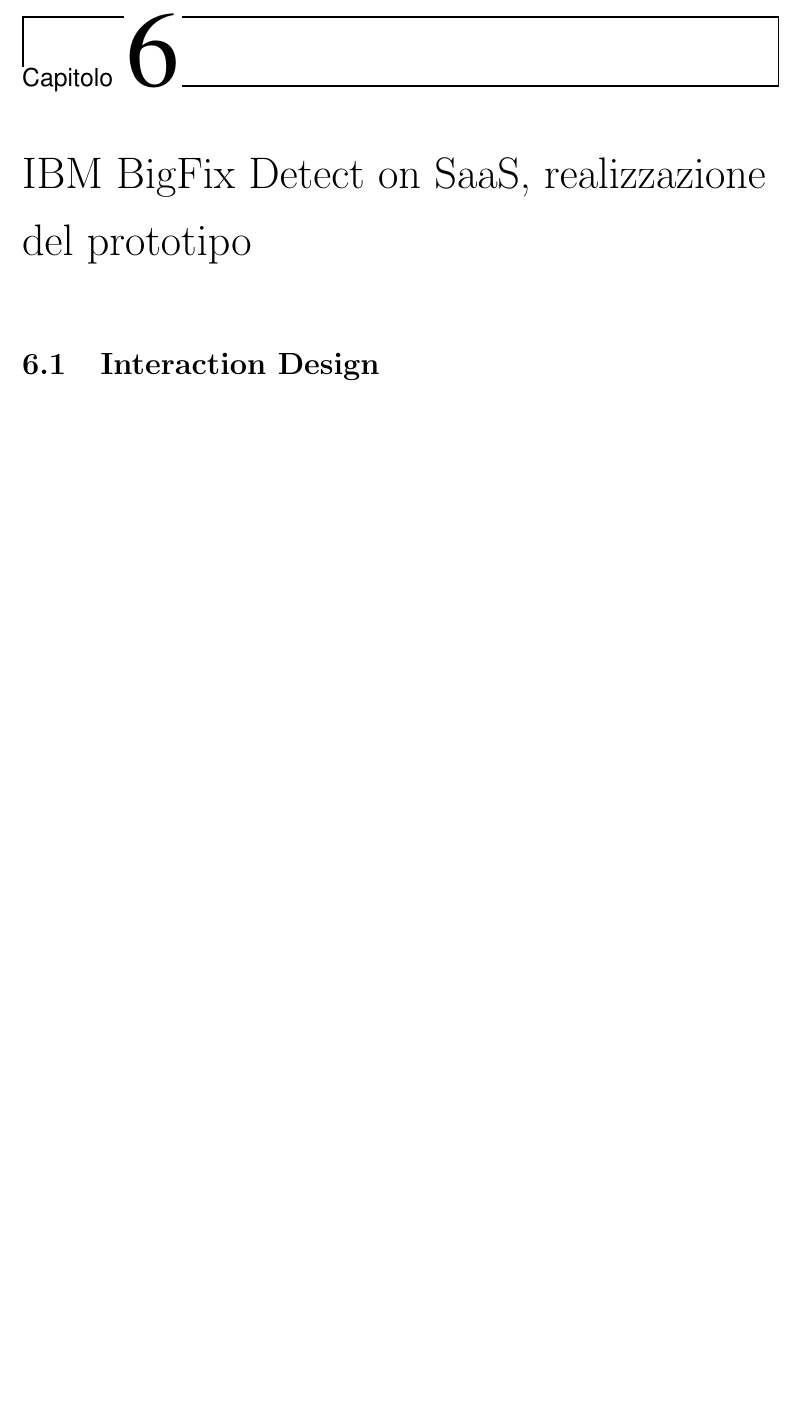
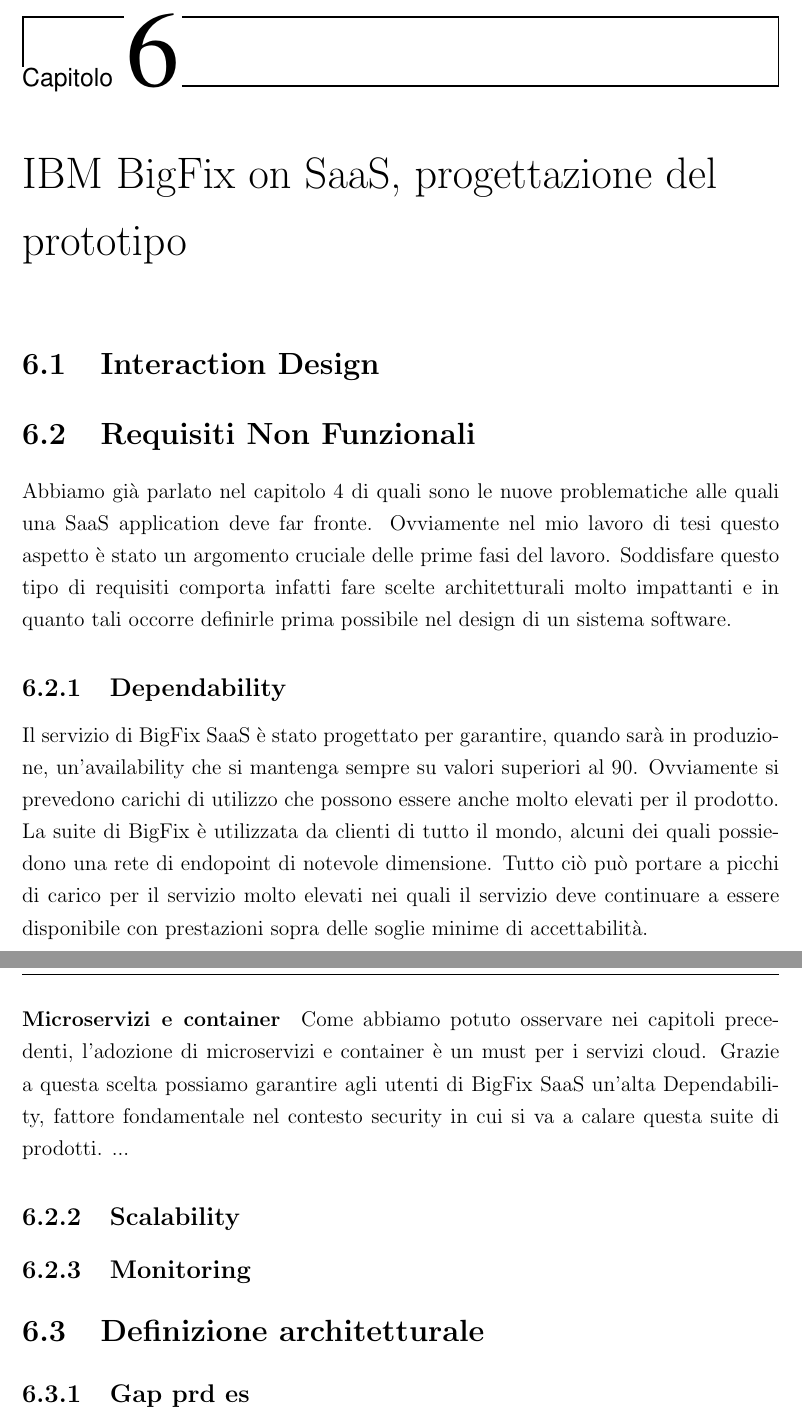
Before and after one commit to BeniaminoNeg/Tesi, a LaTeX document (main.tex, which reads capitoli/capitolo6.tex): part of page 40 of 46 before the commit and two parts of pages 40 and 41 of 47 after it, the two joined at a grey line, cut so that both start at the same text, the shorter picture padded with empty space. Compiled offline with pdfLaTeX; a LaTeX package or settings file that is missing is left out.

Commit message:
progettazione

```diff
--- a/capitoli/capitolo6.tex
+++ b/capitoli/capitolo6.tex
@@ -1,3 +1,44 @@
-\chapter{IBM BigFix Detect on SaaS, realizzazione del prototipo}
+\chapter{IBM BigFix on SaaS, progettazione del prototipo}
 
 \section{Interaction Design}
+
+\section{Requisiti Non Funzionali}
+Abbiamo già parlato nel capitolo 4 di quali sono le nuove problematiche alle quali una SaaS application deve far fronte. Ovviamente nel mio lavoro di tesi questo aspetto è stato un argomento cruciale delle prime fasi del lavoro. Soddisfare questo tipo di requisiti comporta infatti fare scelte architetturali molto impattanti e in quanto tali occorre definirle prima possibile nel design di un sistema software.
+\subsection{Dependability}
+%	tempi di rispost asotto parametri definiti
+%	availability oltre il 99
+
+%	aspettativa come tutti gli altri prodotti saas, disponibilità anche in upgrade
+%	rollig upgrade
+
+%	microservizi
+
+%	repliche dei microservizi
+
+%	database hadr
+%	utilizzo di db2, due datacenter o due fonti di energia
+
+Il servizio di BigFix SaaS è stato progettato per garantire, quando sarà in produzione, un'availability che si mantenga sempre su valori superiori al 90. Ovviamente si prevedono carichi di utilizzo che possono essere anche molto elevati per il prodotto. La suite di BigFix è utilizzata da clienti di tutto il mondo, alcuni dei quali possiedono una rete di endopoint di notevole dimensione. Tutto ciò può portare a picchi di carico per il servizio molto elevati nei quali il servizio deve continuare a essere disponibile con prestazioni sopra delle soglie minime di accettabilità.
+
+\paragraph{Microservizi e container}
+Come abbiamo potuto osservare nei capitoli precedenti, l'adozione di microservizi e container è un must per i servizi cloud. Grazie a questa scelta possiamo garantire agli utenti di BigFix SaaS un'alta Dependability, fattore fondamentale nel contesto security in cui si va a calare questa suite di prodotti. ...
+
+
+\subsection{Scalability}
+
+%Come il prodotto originale 250 000
+
+
+\subsection{Monitoring}
+
+%necessità di automatizzare. processo automatico log -> prometheus -> grafana
+%avere dati subito intellegibili
+
+
+
+\section{Definizione architetturale}
+
+\subsection{Gap prd es}
+
+%multiten
+%microservizi
```
Also changed, not shown: main.tex (+1 -0 lines), main.pdf, 5 other files.
